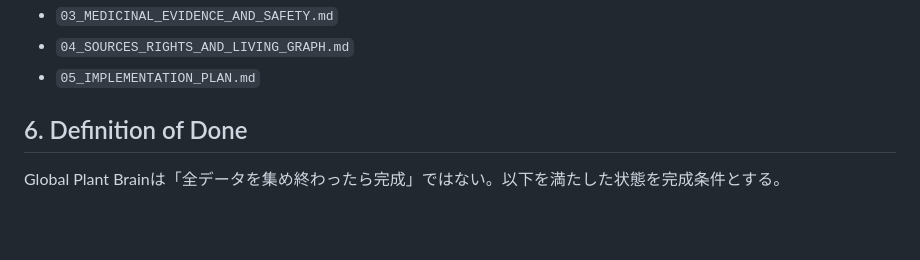
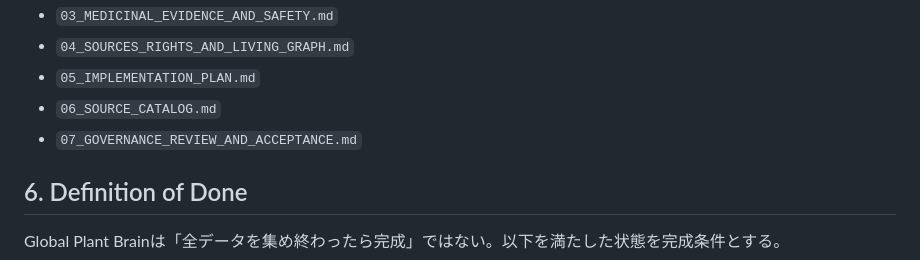
Before and after one commit to sunpotflower4460-cpu/YAKU-IKU-POCKET, a Markdown page: docs/global-plant-brain/00_OVERVIEW.md, the part around the change. GitHub-like rendering; blank space fills up the shorter version.

Commit message:
docs: link source catalog and governance design

```diff
--- a/docs/global-plant-brain/00_OVERVIEW.md
+++ b/docs/global-plant-brain/00_OVERVIEW.md
@@ -100,6 +100,8 @@ Product PlaneはKnowledge Planeから必要部分だけmaterializeする。現
 - `03_MEDICINAL_EVIDENCE_AND_SAFETY.md`
 - `04_SOURCES_RIGHTS_AND_LIVING_GRAPH.md`
 - `05_IMPLEMENTATION_PLAN.md`
+- `06_SOURCE_CATALOG.md`
+- `07_GOVERNANCE_REVIEW_AND_ACCEPTANCE.md`
 
 ## 6. Definition of Done
 
```
